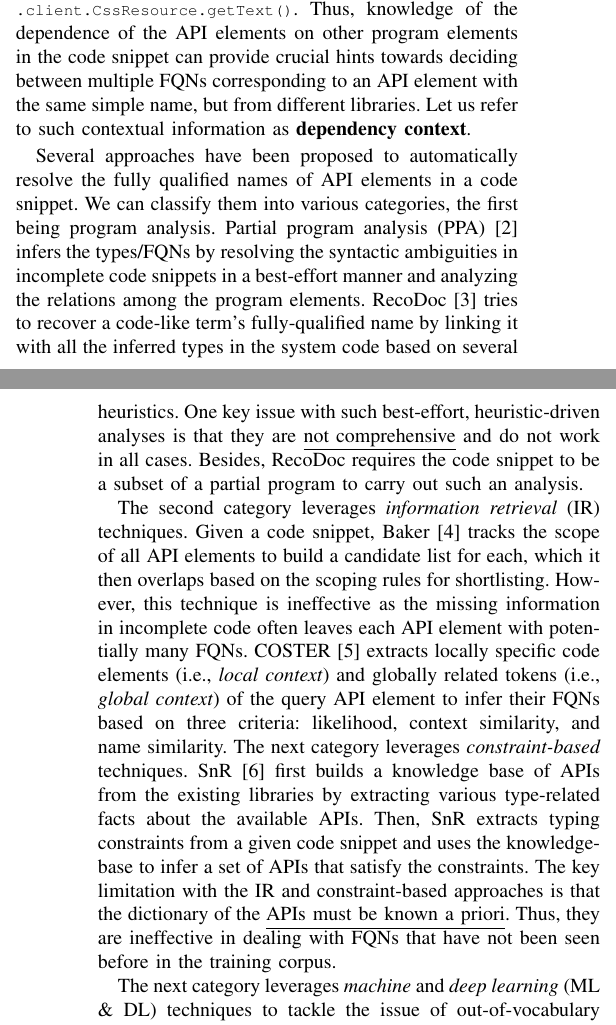
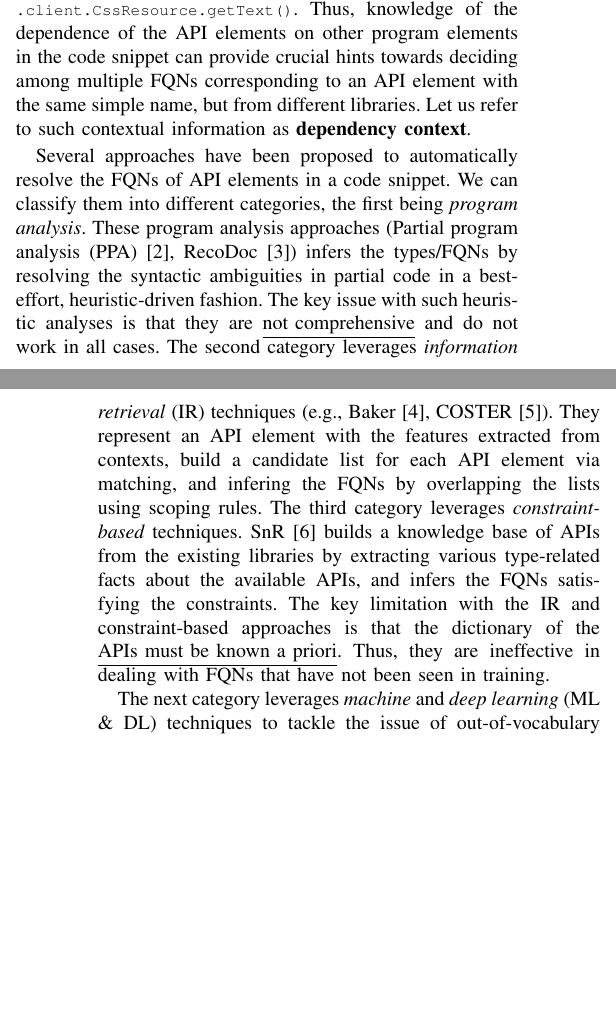
Before and after one commit to tien-n-nguyen/fqn, a LaTeX paper (ase23.tex, which reads intro1.tex): two parts of the columns of pages 1 and 2 of 6, joined at a grey line, cut so that both start at the same text, the shorter picture padded with empty space. Compiled offline with pdfLaTeX; a missing font is replaced by an installed copy or a similar font; a LaTeX package or settings file that is missing is left out.

Commit message:
in-progress on related ML approaches

```diff
--- a/intro1.tex
+++ b/intro1.tex
@@ -4,4 +4,3 @@ External software libraries play a crucial role in software development. They pr
 
 To work with partial code while ensuring the correct reference/usage of its API elements, the resolution of their fully qualified names (FQNs) is mandatory. However, due to the lack of import statements and library dependencies, such references might be ambiguous and the information needed for FQN resolution might not be readily available. For example, consider an incomplete code snippet that references \code{ParseException} to signal that an error has unexpectedly been reached while parsing. This API element can correspond to either \code{java.text.ParseException} in the \code{jdk} library, or \code{android.net.ParseException} in the \code{android} library.
 
-To correctly resolve the FQN of an API element, one might require a thorough understanding of its usage, the context in which it is supposed to be used, and its potential dependencies in the external code. For example, consider the code snippet in Figure~\ref{fig:excerpt-example1} inspired from the S/O post \#34595450. The \code{getText} method call on line 5 is a very popular API name that occurs in multiple libraries. Nguyen et al.~\cite{icse18} reported that there are about 500 API methods of that name across five different Java libraries. Consider the data dependency between line 3 and line 5 on account of the variable \code{cssRes}. We can see that the return type of \code{css(...)} on line 3 has a member API method with the name \code{getText}. With this knowledge, the number of candidates for \code{getText} can be brought down to 4. Next, consider the data dependency between line 5 and line 7 via the variable \code{s}. We can see that the API method \code{setInnerText} accepts as the first argument a variable of the type compatible with the return type of \code{getText} on line 5. Based on these criteria, the candidates can further be narrowed down to a single one, namely, \code{com\-.google\-.gwt\-.resources\-.client\-.CssResource\-.getText()}. Thus, knowledge of the dependence of the API elements on other program elements in the code snippet can provide crucial hints towards deciding between multiple FQNs corresponding to an API element with the same simple name, but from different libraries. Let us refer to such contextual information as \textbf{dependency context}.
@@ -8,3 +25,9 @@ To correctly resolve the FQN of an API element, one might require a thorough und
+\code{com\-.google\-.gwt\-.resources\-.client\-.CssResource\-.getText()}. Thus,
+knowledge of the dependence of the API elements on other program
+elements in the code snippet can provide crucial hints towards
+deciding among multiple FQNs corresponding to an API element with
+the same simple name, but from different libraries. Let us refer to
+such contextual information as \textbf{dependency context}.
 
 
 \begin{figure}
@@ -32,14 +55,51 @@ basicstyle=\scriptsize\ttfamily, numberstyle=\scriptsize\ttfamily, emphstyle=\bf
 \end{figure}
 
 
-Several approaches have been proposed to automatically resolve the fully qualified names of API elements in a code snippet. We can classify them into various categories, the first being program analysis. Partial program analysis (PPA)~\cite{dagenais-oopsla08} infers the types/FQNs by resolving the syntactic ambiguities in incomplete code snippets in a best-effort manner and analyzing the relations among the program elements. RecoDoc~\cite{dagenais-icse12} tries to recover a code-like term's fully-qualified name by linking it with all the inferred types in the system code based on several heuristics. One key issue with such best-effort, heuristic-driven analyses is that they are \underline{not comprehensive} and do not work in all cases. Besides, RecoDoc requires the code snippet to be a subset of a partial program to carry out such an analysis.
+%Several approaches have been proposed to automatically resolve the fully qualified names of API elements in a code snippet. We can classify them into various categories, the first being program analysis. Partial program analysis (PPA)~\cite{dagenais-oopsla08} infers the types/FQNs by resolving the syntactic ambiguities in incomplete code snippets in a best-effort manner and analyzing the relations among the program elements. RecoDoc~\cite{dagenais-icse12} tries to recover a code-like term's fully-qualified name by linking it with all the inferred types in the system code based on several heuristics. One key issue with such best-effort, heuristic-driven analyses is that they are \underline{not comprehensive} and do not work in all cases. Besides, RecoDoc requires the code snippet to be a subset of a partial program to carry out such an analysis.
 
-The second category leverages {\em information retrieval} (IR) techniques. Given a code snippet, Baker~\cite{liveapi14} tracks the scope of all API elements to build a candidate list for each, which it then overlaps based on the scoping rules for shortlisting. However, this technique is ineffective as the missing information in incomplete code often leaves each API element with potentially many FQNs.
-%Baker extracts constraints from code snippets and uses a naive constraint solving algorithm to infer FQNs.
-%Baker~\cite{liveapi14} builds a candidate list for each name by tracking the scopes of the names and then overlapping the lists according to the scoping rules for shorlisting.
-COSTER~\cite{coster-ase19} extracts locally specific code elements (i.e., \textit{local context}) and globally related tokens (i.e., \textit{global context}) of the query API element to infer their FQNs based on three criteria: likelihood, context similarity, and name similarity.
-The next category leverages {\em constraint-based} techniques. SnR~\cite{snr-icse22} first builds a knowledge base of APIs from the existing libraries by extracting various type-related facts about the available APIs. Then, SnR extracts typing constraints from a given code snippet and uses the knowledge-base to infer a set of APIs that satisfy the constraints.
-The key limitation with the IR and constraint-based approaches is that the dictionary of the \underline{APIs must be known a priori}. Thus, they are ineffective in dealing with FQNs that have not been seen before in the training corpus.
+%The second category leverages {\em information retrieval} (IR)
+%techniques. Given a code snippet, Baker~\cite{liveapi14} tracks the
+%scope of all API elements to build a candidate list for each, which
+%it then overlaps based on the scoping rules for
+%shortlisting. However, this technique is ineffective as the missing
+%information in incomplete code often leaves each API element with
+%potentially many FQNs. COSTER~\cite{coster-ase19} extracts locally
+%specific code elements (i.e., \textit{local context}) and globally
+%related tokens (i.e., \textit{global context}) of the query API
+%element to infer their FQNs based on three criteria: likelihood,
+%context similarity, and name similarity.  The next category leverages
+%{\em constraint-based} techniques. SnR~\cite{snr-icse22} first builds
+%a knowledge base of APIs from the existing libraries by extracting
+%various type-related facts about the available APIs. Then, SnR
+%extracts typing constraints from a given code snippet and uses the
+%knowledge-base to infer a set of APIs that satisfy the
+%constraints. The key limitation with the IR and constraint-based
+%approaches is that the dictionary of the \underline{APIs must be
+%known a priori}. Thus, they are ineffective in dealing with FQNs that
+%have not been seen before in the training corpus.
+
+Several approaches have been proposed to automatically resolve the
+FQNs of API elements in a code snippet. We can
+classify them into different categories, the first being {\em program
+  analysis}. These program analysis approaches (Partial program
+analysis (PPA)~\cite{dagenais-oopsla08},
+RecoDoc~\cite{dagenais-icse12}) infers the types/FQNs by resolving the
+syntactic ambiguities in partial code in a best-effort,
+heuristic-driven fashion. The key issue with such heuristic analyses
+is that they are \underline{not comprehensive} and do not work in all
+cases. The second category leverages {\em information retrieval} (IR)
+techniques (e.g., Baker~\cite{liveapi14}, COSTER~\cite{coster-ase19}).
+They represent an API element with the features extracted from
+contexts, build a candidate list for each API element via matching,
+and infering the FQNs by overlapping the lists using scoping rules.
+The third category leverages {\em constraint-based}
+techniques. SnR~\cite{snr-icse22} builds a knowledge base of
+APIs from the existing libraries by extracting various type-related
+facts about the available APIs, and infers the FQNs satisfying
+the constraints. The key limitation with the IR and constraint-based
+approaches is that the dictionary of the \underline{APIs must be known
+  a priori}. Thus, they are ineffective in dealing with FQNs that have
+not been seen in training.
 
 The next category leverages {\em machine} and {\em deep learning} (ML \& DL) techniques to tackle the issue of out-of-vocabulary (OOV) failures while deriving the FQNs.
 StatType~\cite{icse18} formulates FQN resolution as a {\em phrase-based machine translation} task where an API sequence without FQNs is constructed for a given code snippet and translated to an equivalent one with FQNs.
```
Also changed, not shown: intro1.tex (18 more changed lines).
